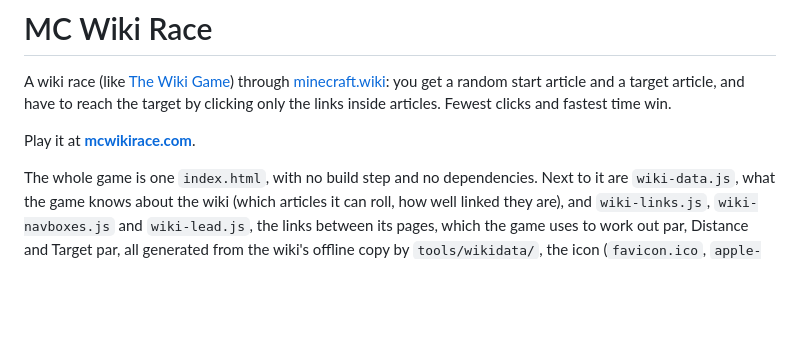
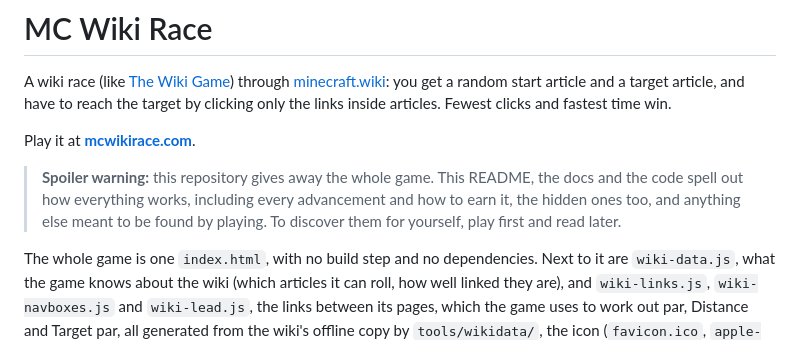
Before and after one commit to P3NG00/mc-wiki-race, a Markdown page: README.md, the part around the change. Drawn GitHub-style; blank space fills up the shorter version.

Commit message:
Warn in the README that the repository gives away the advancements and what is meant to be found by playing

```diff
--- a/README.md
+++ b/README.md
@@ -3,6 +3,8 @@
 A wiki race (like [The Wiki Game](https://www.thewikigame.com/)) through [minecraft.wiki](https://minecraft.wiki): you get a random start article and a target article, and have to reach the target by clicking only the links inside articles. Fewest clicks and fastest time win.
 
 Play it at **[mcwikirace.com](https://mcwikirace.com/)**.
+
+> **Spoiler warning:** this repository gives away the whole game. This README, the docs and the code spell out how everything works, including every advancement and how to earn it, the hidden ones too, and anything else meant to be found by playing. To discover them for yourself, play first and read later.
 
 The whole game is one `index.html`, with no build step and no dependencies. Next to it are `wiki-data.js`, what the game knows about the wiki (which articles it can roll, how well linked they are), and `wiki-links.js`, `wiki-navboxes.js` and `wiki-lead.js`, the links between its pages, which the game uses to work out par, Distance and Target par, all generated from the wiki's offline copy by `tools/wikidata/`, the icon (`favicon.ico`, `apple-touch-icon.png`) and the link-preview image (`og-image.png`). Articles are fetched live from the minecraft.wiki API.
 
```
